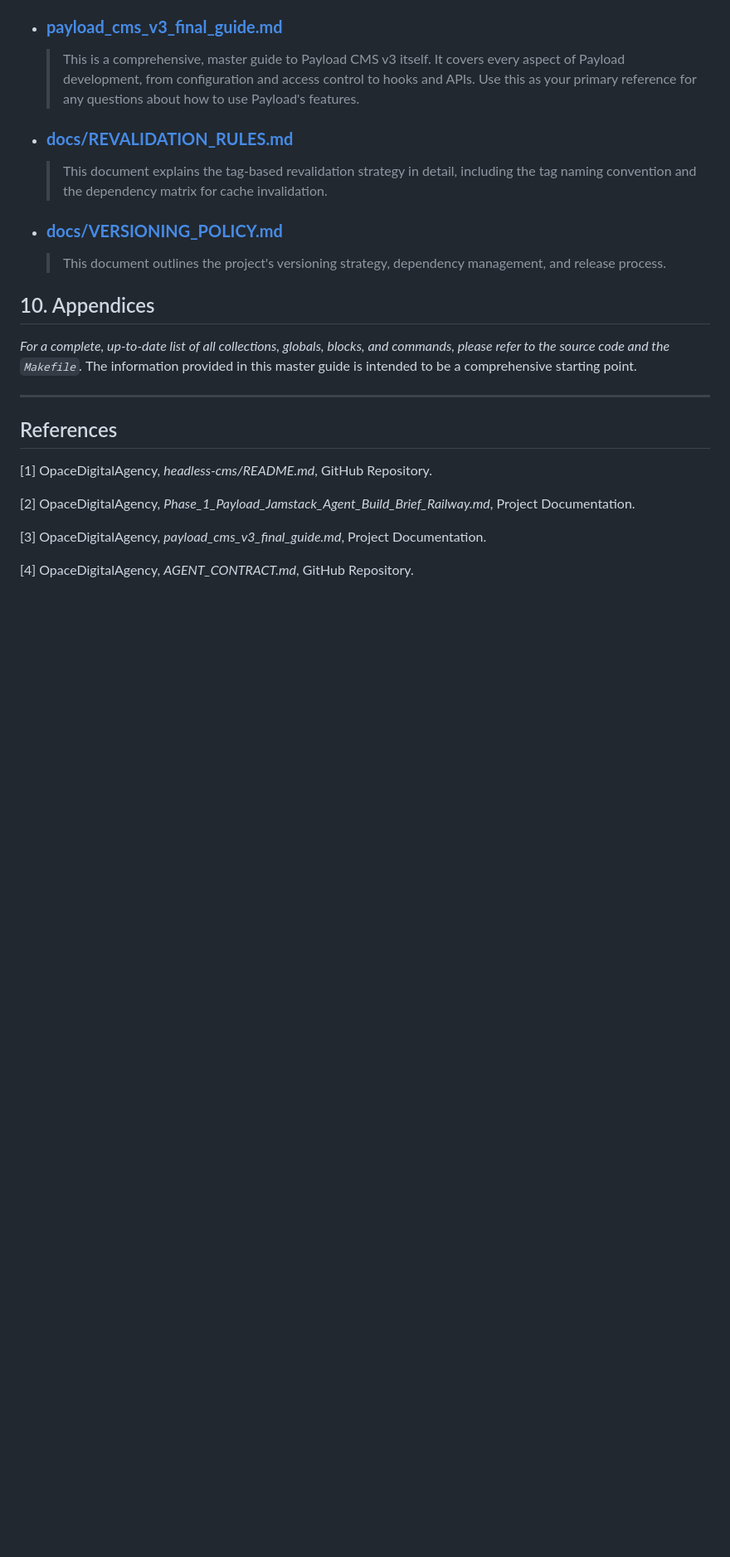
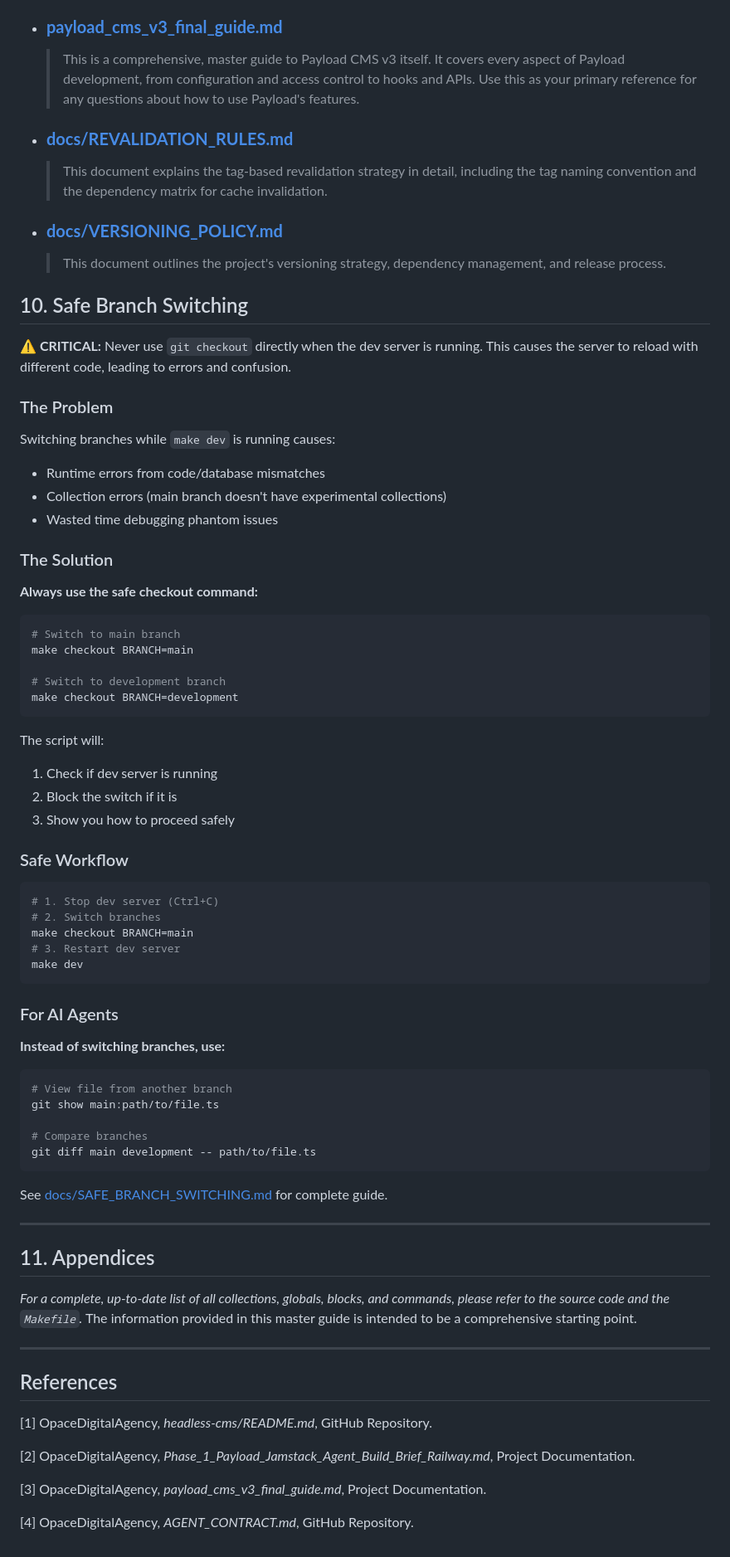
Before and after one commit to OpaceDigitalAgency/headless-cms, a Markdown page: MASTER.md, the part around the change. Shown at 83% size. Drawn GitHub-style; blank space fills up the shorter version.

Commit message:
docs: add safe branch switching section to MASTER.md
Added Section 10 with quick reference for safe branch switching.
Includes:
- The problem explanation
- Safe checkout command usage
- Safe workflow steps
- Guidance for AI agents to use git show instead of checkout

This ensures developers and AI agents see the safe checkout guidance
in the main documentation file.

````diff
--- a/MASTER.md
+++ b/MASTER.md
@@ -209,7 +209,60 @@ To ensure stability and safe development, especially by AI agents, the project i
 *   ### **[docs/VERSIONING_POLICY.md](./docs/VERSIONING_POLICY.md)**
     > This document outlines the project's versioning strategy, dependency management, and release process.
 
-## 10. Appendices
+## 10. Safe Branch Switching
+
+**⚠️ CRITICAL:** Never use `git checkout` directly when the dev server is running. This causes the server to reload with different code, leading to errors and confusion.
+
+### The Problem
+
+Switching branches while `make dev` is running causes:
+- Runtime errors from code/database mismatches
+- Collection errors (main branch doesn't have experimental collections)
+- Wasted time debugging phantom issues
+
+### The Solution
+
+**Always use the safe checkout command:**
+
+```bash
+# Switch to main branch
+make checkout BRANCH=main
+
+# Switch to development branch
+make checkout BRANCH=development
+```
+
+The script will:
+1. Check if dev server is running
+2. Block the switch if it is
+3. Show you how to proceed safely
+
+### Safe Workflow
+
+```bash
+# 1. Stop dev server (Ctrl+C)
+# 2. Switch branches
+make checkout BRANCH=main
+# 3. Restart dev server
+make dev
+```
+
+### For AI Agents
+
+**Instead of switching branches, use:**
+```bash
+# View file from another branch
+git show main:path/to/file.ts
+
+# Compare branches
+git diff main development -- path/to/file.ts
+```
+
+See [docs/SAFE_BRANCH_SWITCHING.md](./docs/SAFE_BRANCH_SWITCHING.md) for complete guide.
+
+---
+
+## 11. Appendices
 
 *For a complete, up-to-date list of all collections, globals, blocks, and commands, please refer to the source code and the `Makefile`.* The information provided in this master guide is intended to be a comprehensive starting point.
 
````
